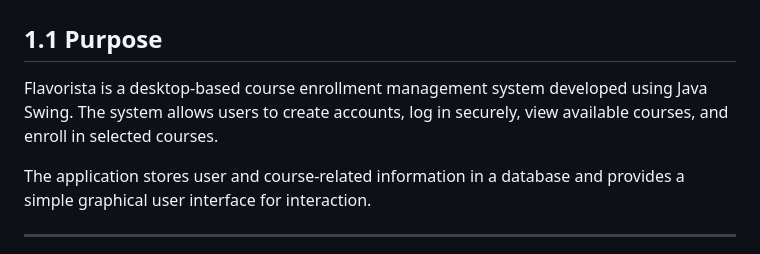
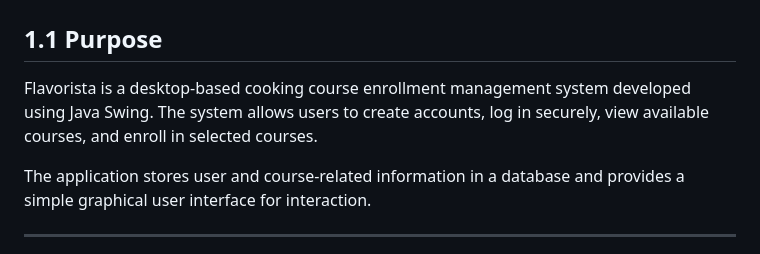
Before and after one commit to uzma-yakub-7/Flavorista---Cooking-Course-Management-System, a Markdown page: README.md, the part around the change. GitHub-like rendering.

Commit message:
Update project description

```diff
--- a/README.md
+++ b/README.md
@@ -27,7 +27,7 @@ The `JAVA PROJECTS` view allows you to manage your dependencies. More details ca
 
 ## 1.1 Purpose
 
-Flavorista is a desktop-based course enrollment management system developed using Java Swing. The system allows users to create accounts, log in securely, view available courses, and enroll in selected courses.
+Flavorista is a desktop-based cooking course enrollment management system developed using Java Swing. The system allows users to create accounts, log in securely, view available courses, and enroll in selected courses.
 
 The application stores user and course-related information in a database and provides a simple graphical user interface for interaction.
 
```
